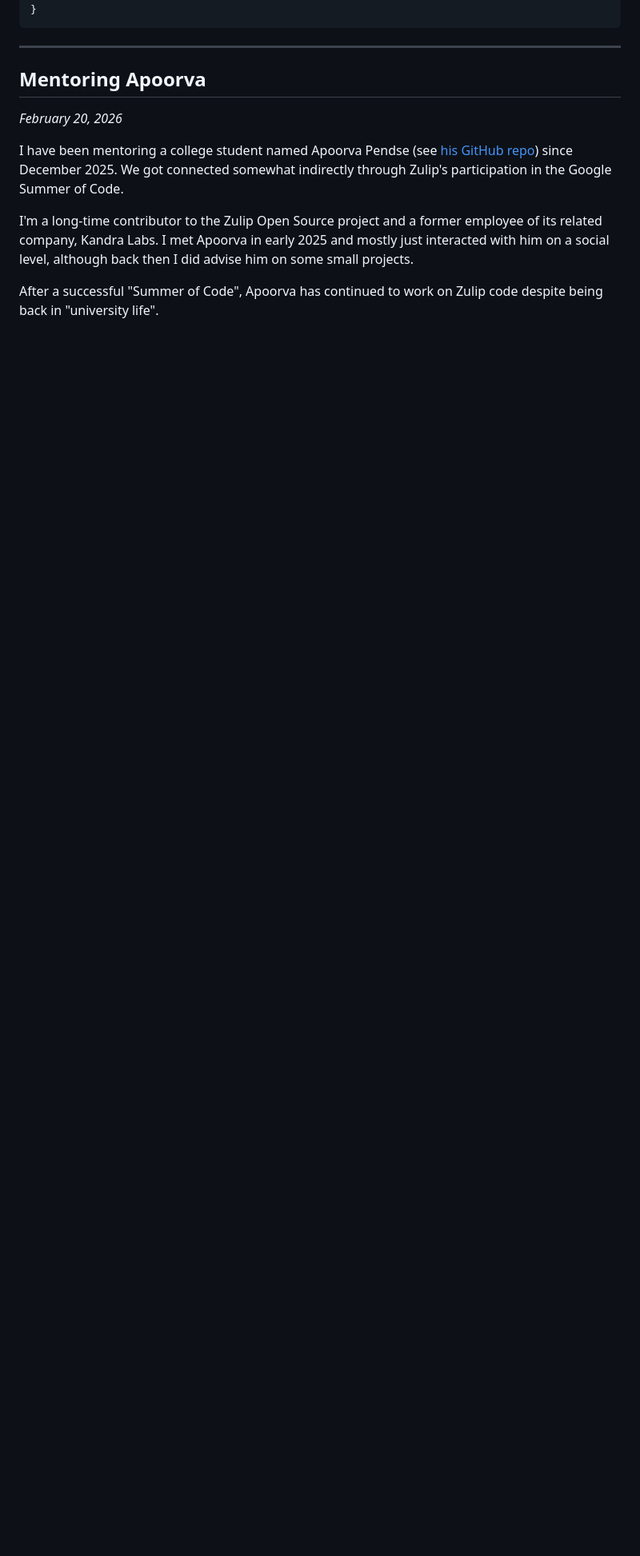
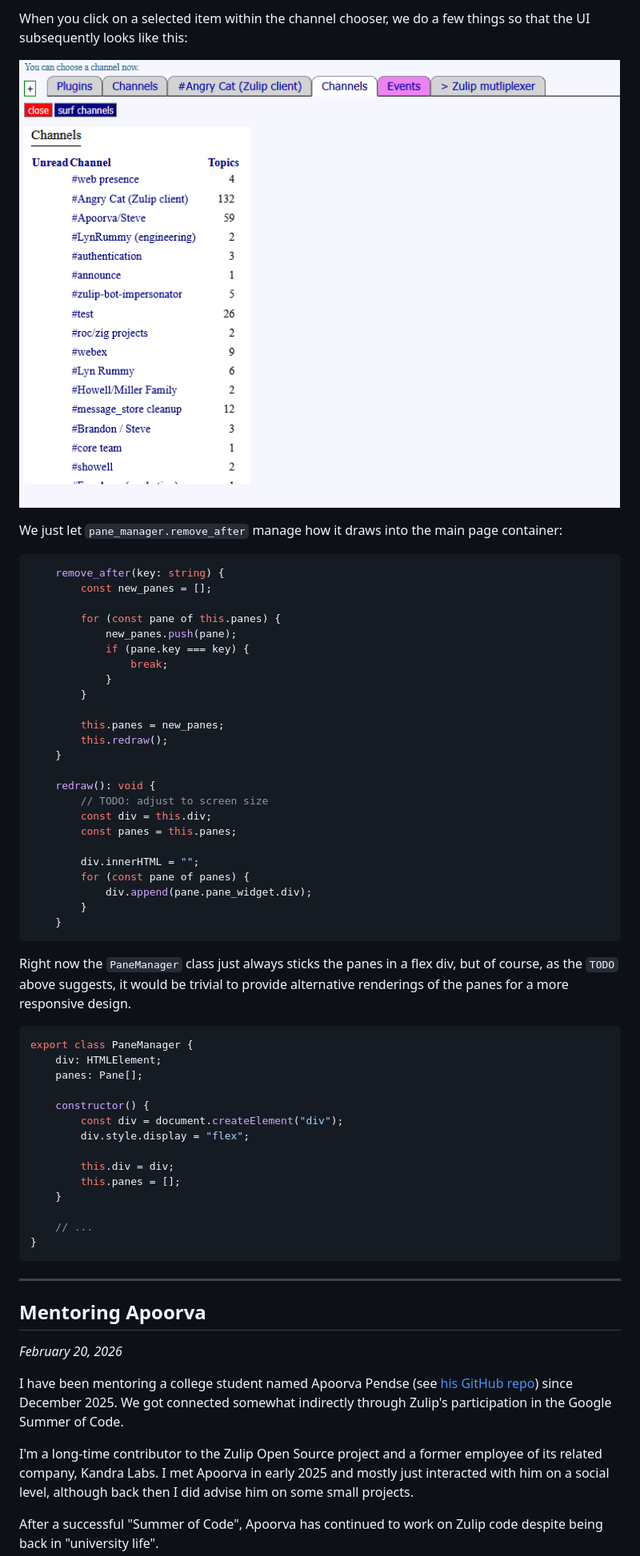
Before and after one commit to showell/showell.github.io, a Markdown page: blog.md, the part around one of its changes. Shown at 80% size. GitHub-like rendering; pictures changed too: just_channels.png (added); blank space fills up the shorter version.

````diff
--- a/blog.md
+++ b/blog.md
@@ -627,3 +743,58 @@ function narrow_label(
+When you click on a selected item within the channel chooser,
+we do a few things so that the UI subsequently looks like
+this:
+
+![just_channels.png](just_channels.png)
+
+We just let `pane_manager.remove_after` manage how it draws
+into the main page container:
+
+``` ts
+    remove_after(key: string) {
+        const new_panes = [];
+
+        for (const pane of this.panes) {
+            new_panes.push(pane);
+            if (pane.key === key) {
+                break;
+            }
+        }
+
+        this.panes = new_panes;
+        this.redraw();
+    }
+
+    redraw(): void {
+        // TODO: adjust to screen size
+        const div = this.div;
+        const panes = this.panes;
+
+        div.innerHTML = "";
+        for (const pane of panes) {
+            div.append(pane.pane_widget.div);
+        }
+    }
+```
+
+Right now the `PaneManager` class just always sticks
+the panes in a flex div, but of course, as the `TODO`
+above suggests, it would be trivial to provide alternative
+renderings of the panes for a more responsive design.
+
+``` ts
+export class PaneManager {
+    div: HTMLElement;
+    panes: Pane[];
+
+    constructor() {
+        const div = document.createElement("div");
+        div.style.display = "flex";
+
+        this.div = div;
+        this.panes = [];
+    }
+
+    // ...
 }
 ```
 
````
Also changed, not shown: other parts of blog.md (+120 -4 lines), panes.png (added).
